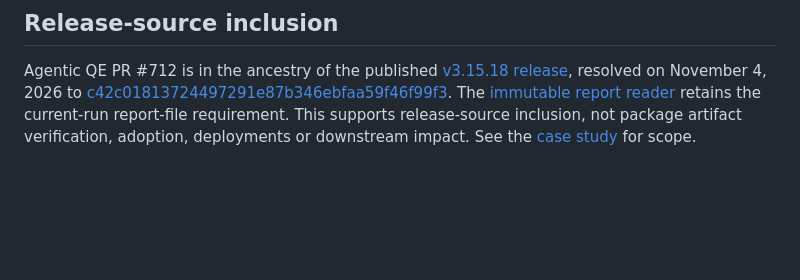
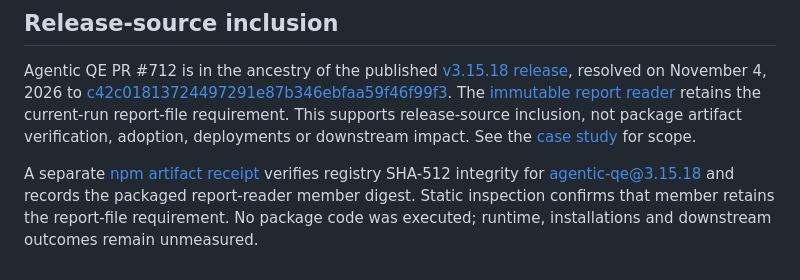
Before and after one commit to rudycelekli/rudycelekli.github.io, a Markdown page: sources.md, the part around the change. GitHub-like rendering; blank space fills up the shorter version.

Commit message:
Link separate package-inspection evidence from source map

```diff
--- a/sources.md
+++ b/sources.md
@@ -34,3 +34,5 @@ These author-written case studies explain inspectable upstream changes. The link
 ## Release-source inclusion
 
 Agentic QE PR #712 is in the ancestry of the published [v3.15.18 release](https://github.com/proffesor-for-testing/agentic-qe/releases/tag/v3.15.18), resolved on November 4, 2026 to [c42c01813724497291e87b346ebfaa59f46f99f3](https://github.com/proffesor-for-testing/agentic-qe/commit/c42c01813724497291e87b346ebfaa59f46f99f3). The [immutable report reader](https://github.com/proffesor-for-testing/agentic-qe/blob/c42c01813724497291e87b346ebfaa59f46f99f3/src/shared/vitest-json-report.ts) retains the current-run report-file requirement. This supports release-source inclusion, not package artifact verification, adoption, deployments or downstream impact. See the [case study](https://rudycelekli.github.io/engineering/vitest-execution-evidence.html) for scope.
+
+A separate [npm artifact receipt](https://rudycelekli.github.io/engineering/reproductions/agentic-qe-712-package-receipt.json) verifies registry SHA-512 integrity for agentic-qe@3.15.18 and records the packaged report-reader member digest. Static inspection confirms that member retains the report-file requirement. No package code was executed; runtime, installations and downstream outcomes remain unmeasured.
```
